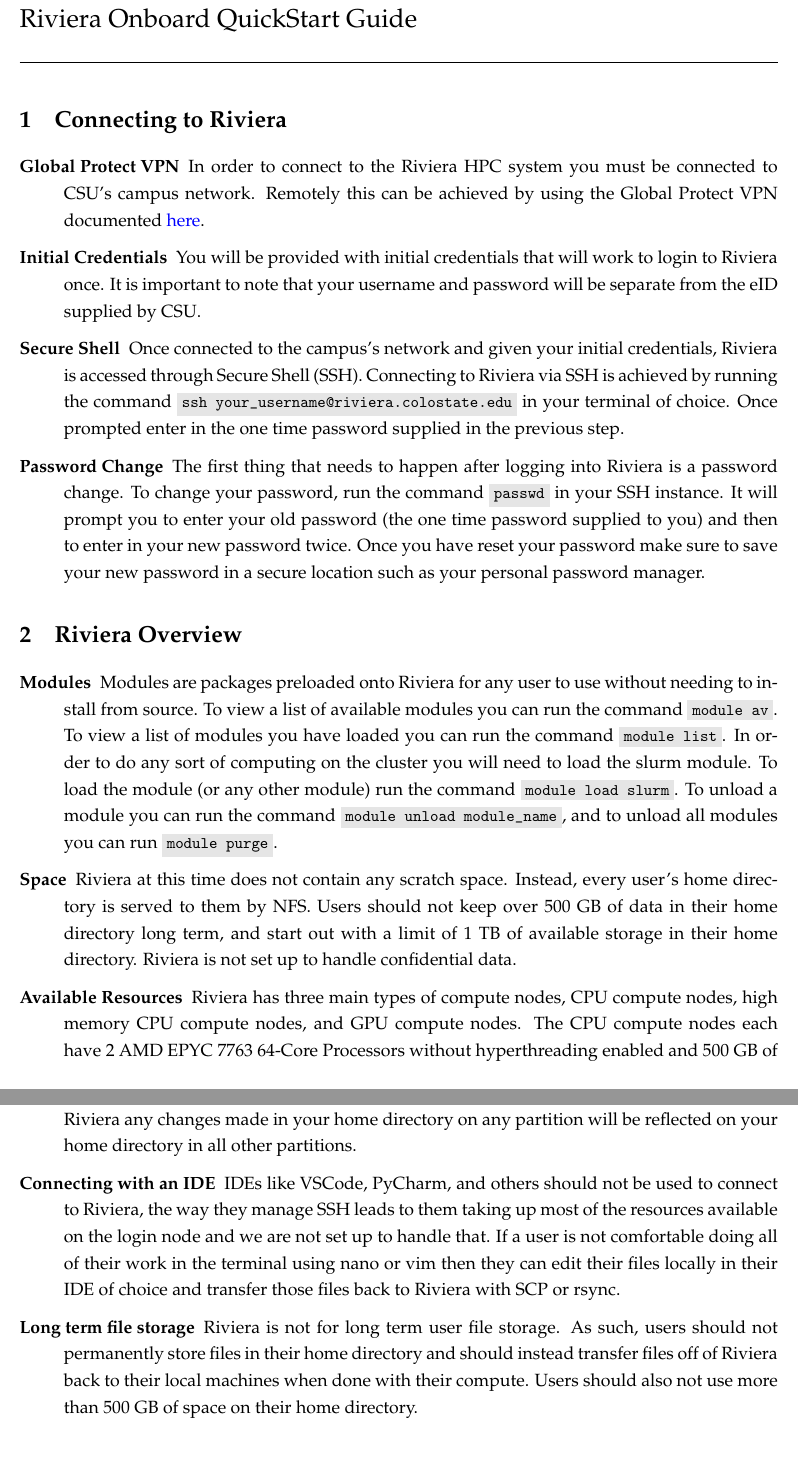
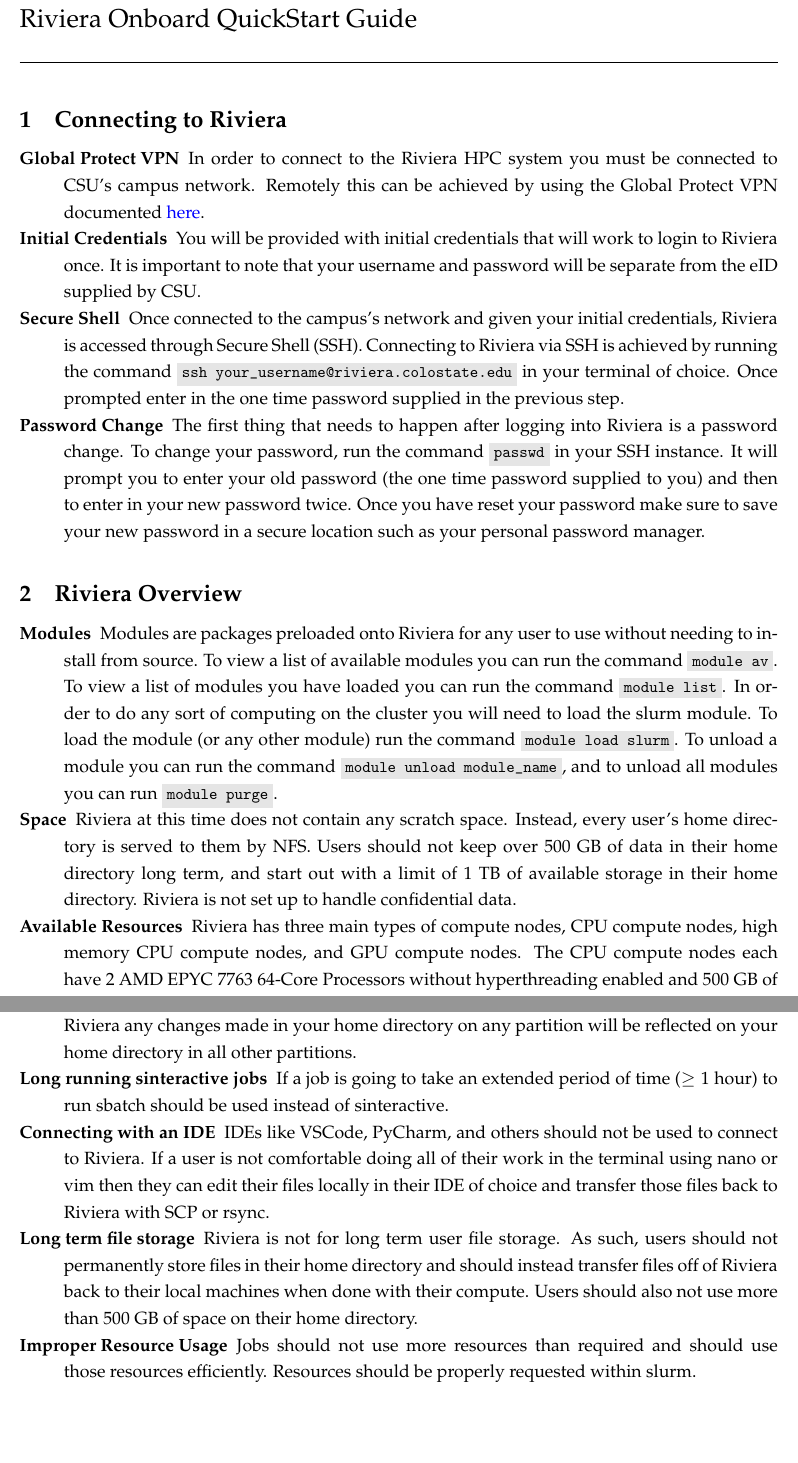
Before and after one commit to Ioscipescu/HPC_Docs, a LaTeX document (Onboard_QuickStart/main.tex): two parts of pages 1 and 2 of 2, joined at a grey line, cut so that both start at the same text. Compiled offline with pdfLaTeX.

Commit message:
Updated QuickStart

```diff
--- a/Onboard_QuickStart/main.tex
+++ b/Onboard_QuickStart/main.tex
@@ -9,7 +9,7 @@
 
 \section{Connecting to Riviera}
 
-\begin{description}
+\begin{description}[noitemsep]
     \item[Global Protect VPN] In order to connect to the Riviera HPC system you must be connected to CSU's campus network. Remotely this can be achieved by using the Global Protect VPN documented \href{https://csusystem.freshservice.com/support/solutions/folders/23000047198}{here}.
     \item[Initial Credentials] You will be provided with initial credentials that will work to login to Riviera once. It is important to note that your username and password will be separate from the eID supplied by CSU.
     \item[Secure Shell] Once connected to the campus's network and given your initial credentials, Riviera is accessed through Secure Shell (SSH). Connecting to Riviera via SSH is achieved by running the command \mintinline{bash}|ssh your_username@riviera.colostate.edu| in your terminal of choice. Once prompted enter in the one time password supplied in the previous step.
@@ -17,7 +17,7 @@
 \end{description}
 
 \section{Riviera Overview}
-\begin{description}
+\begin{description}[noitemsep]
     \item[Modules] Modules are packages preloaded onto Riviera for any user to use without needing to install from source. To view a list of available modules you can run the command \mintinline{bash}|module av|. To view a list of modules you have loaded you can run the command \mintinline{bash}|module list|. In order to do any sort of computing on the cluster you will need to load the slurm module. To load the module (or any other module) run the command \mintinline{bash}|module load slurm|. To unload a module you can run the command \mintinline{bash}|module unload module_name|, and to unload all modules you can run \mintinline{bash}|module purge|.
     \item[Space] Riviera at this time does not contain any scratch space. Instead, every user's home directory is served to them by NFS. Users should not keep over 500 GB of data in their home directory long term, and start out with a limit of 1 TB of available storage in their home directory. Riviera is not set up to handle confidential data.
     \item[Available Resources] Riviera has three main types of compute nodes, CPU compute nodes, high memory CPU compute nodes, and GPU compute nodes. The CPU compute nodes each have 2 AMD EPYC 7763 64-Core Processors without hyperthreading enabled and 500 GB of available memory. The high memory compute nodes each have two AMD EPYC 7763 64-Core Processors with hyperthreading enabled and 2000 GB of available memory. The GPU compute nodes each have 2 AMD EPYC 7763 64-Core Processors without hyperthreading enabled, four Nvidia A100 80GB graphics cards, and 500 GB of available memory. Each compute node type also comes in three different run length options, they can be run with maximum 2 hour jobs, 1 day jobs, or 1 week jobs.
@@ -27,10 +27,12 @@
 \end{description}
 
 \section{Prohibited Actions}
-\begin{description}
+\begin{description}[noitemsep]
     \item[Running Code on Login] Code, including creating virtual environments, compiling, and removing large directories should be run on a compute node and not the login node. These tasks can all instead be ran interactively using the \mintinline{bash}|srun --pty bash| command which puts you in a bash environment on the short-cpu partition. Because storage is served up by NFS on Riviera any changes made in your home directory on any partition will be reflected on your home directory in all other partitions.
-    \item[Connecting with an IDE] IDEs like VSCode, PyCharm, and others should not be used to connect to Riviera, the way they manage SSH leads to them taking up most of the resources available on the login node and we are not set up to handle that. If a user is not comfortable doing all of their work in the terminal using nano or vim then they can edit their files locally in their IDE of choice and transfer those files back to Riviera with SCP or rsync.
+    \item[Long running sinteractive jobs] If a job is going to take an extended period of time (\(\geq 1\) hour) to run sbatch should be used instead of sinteractive.
+    \item[Connecting with an IDE] IDEs like VSCode, PyCharm, and others should not be used to connect to Riviera. If a user is not comfortable doing all of their work in the terminal using nano or vim then they can edit their files locally in their IDE of choice and transfer those files back to Riviera with SCP or rsync.
     \item[Long term file storage] Riviera is not for long term user file storage. As such, users should not permanently store files in their home directory and should instead transfer files off of Riviera back to their local machines when done with their compute. Users should also not use more than 500 GB of space on their home directory.
+    \item[Improper Resource Usage] Jobs should not use more resources than required and should use those resources efficiently. Resources should be properly requested within slurm.
 \end{description}
 
 \end{document}
```
Also changed, not shown: Onboard_QuickStart/main.pdf, 1 other file.
